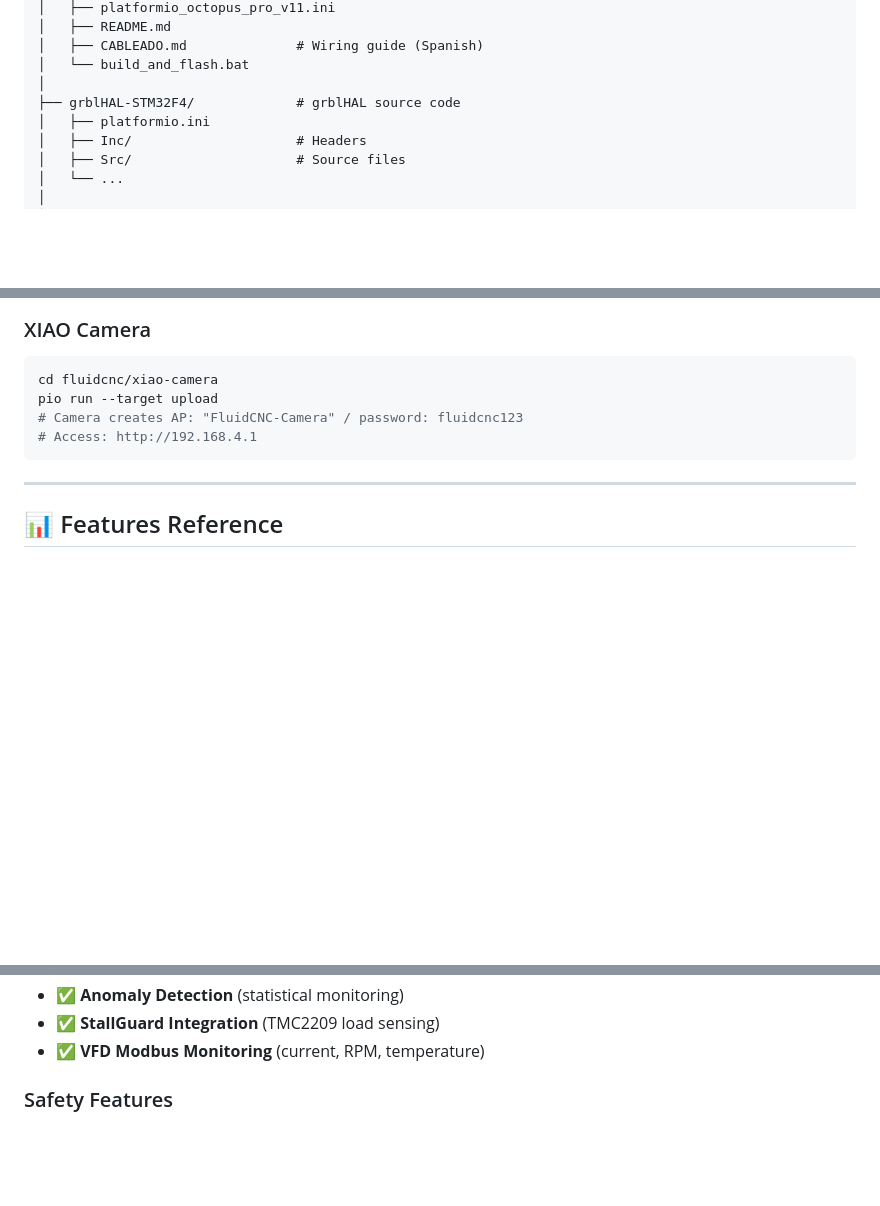
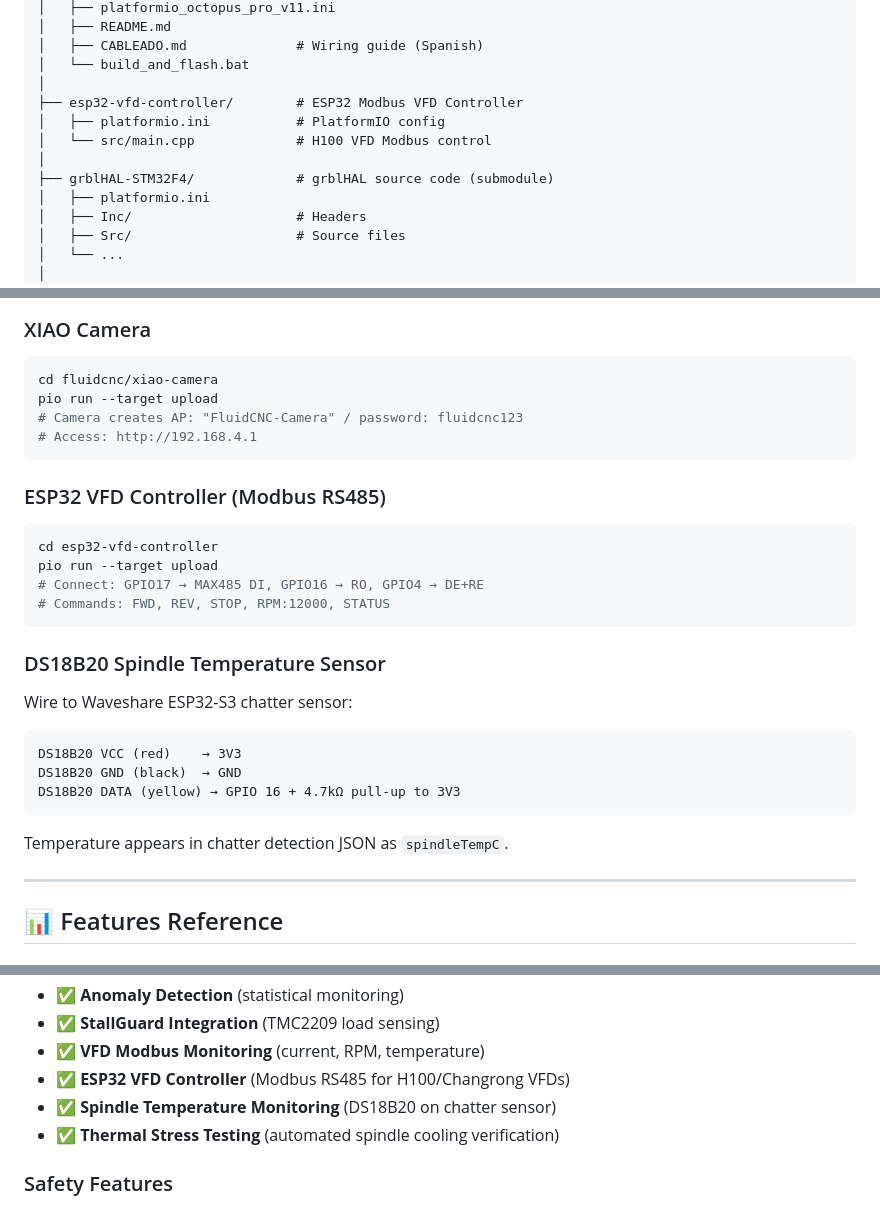
Before and after one commit to DeadlySIn777/FluidNC-OCTOPUS-PRO-GRBLHAL, a Markdown page: README.md, 3 parts joined by grey strips. Drawn GitHub-style; blank space fills up the shorter version.

````diff
--- a/README.md
+++ b/README.md
@@ -134,7 +136,11 @@ project/
 │   ├── CABLEADO.md              # Wiring guide (Spanish)
 │   └── build_and_flash.bat
 │
-├── grblHAL-STM32F4/             # grblHAL source code
+├── esp32-vfd-controller/        # ESP32 Modbus VFD Controller
+│   ├── platformio.ini           # PlatformIO config
+│   └── src/main.cpp             # H100 VFD Modbus control
+│
+├── grblHAL-STM32F4/             # grblHAL source code (submodule)
 │   ├── platformio.ini
 │   ├── Inc/                     # Headers
 │   ├── Src/                     # Source files
@@ -327,6 +333,25 @@ pio run --target upload
 # Access: http://192.168.4.1
 ```
 
+### ESP32 VFD Controller (Modbus RS485)
+
+```bash
+cd esp32-vfd-controller
+pio run --target upload
+# Connect: GPIO17 → MAX485 DI, GPIO16 → RO, GPIO4 → DE+RE
+# Commands: FWD, REV, STOP, RPM:12000, STATUS
+```
+
+### DS18B20 Spindle Temperature Sensor
+
+Wire to Waveshare ESP32-S3 chatter sensor:
+```
+DS18B20 VCC (red)    → 3V3
+DS18B20 GND (black)  → GND
+DS18B20 DATA (yellow) → GPIO 16 + 4.7kΩ pull-up to 3V3
+```
+Temperature appears in chatter detection JSON as `spindleTempC`.
+
 ---
 
 ## 📊 Features Reference
@@ -356,6 +381,9 @@ pio run --target upload
 - ✅ **Anomaly Detection** (statistical monitoring)
 - ✅ **StallGuard Integration** (TMC2209 load sensing)
 - ✅ **VFD Modbus Monitoring** (current, RPM, temperature)
+- ✅ **ESP32 VFD Controller** (Modbus RS485 for H100/Changrong VFDs)
+- ✅ **Spindle Temperature Monitoring** (DS18B20 on chatter sensor)
+- ✅ **Thermal Stress Testing** (automated spindle cooling verification)
 
 ### Safety Features
 - ✅ **E-STOP Handling** (hardware NC button + software)
````
Also changed, not shown: other parts of README.md (+2 -0 lines), esp32-vfd-controller/README.md (added, +117 -0 lines).
